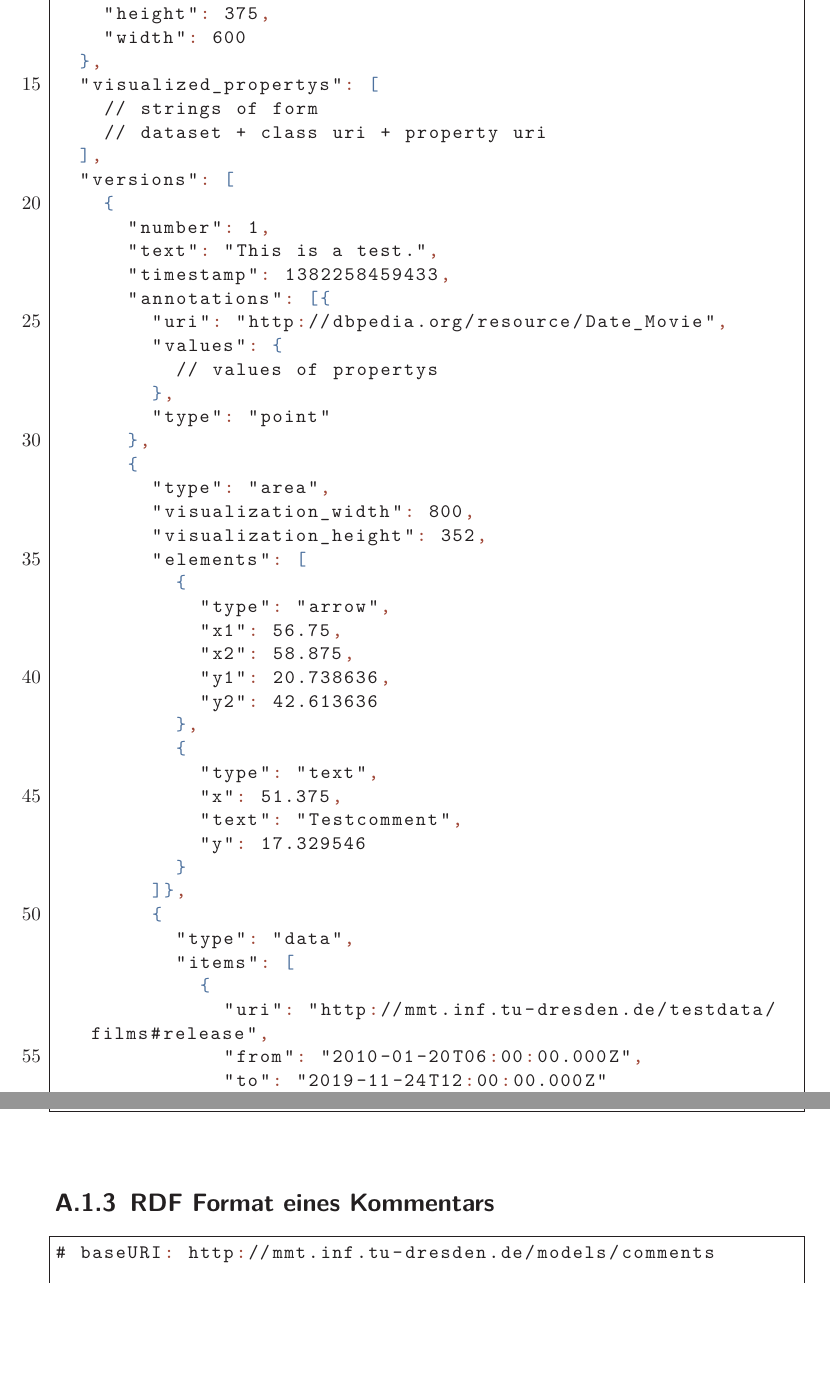
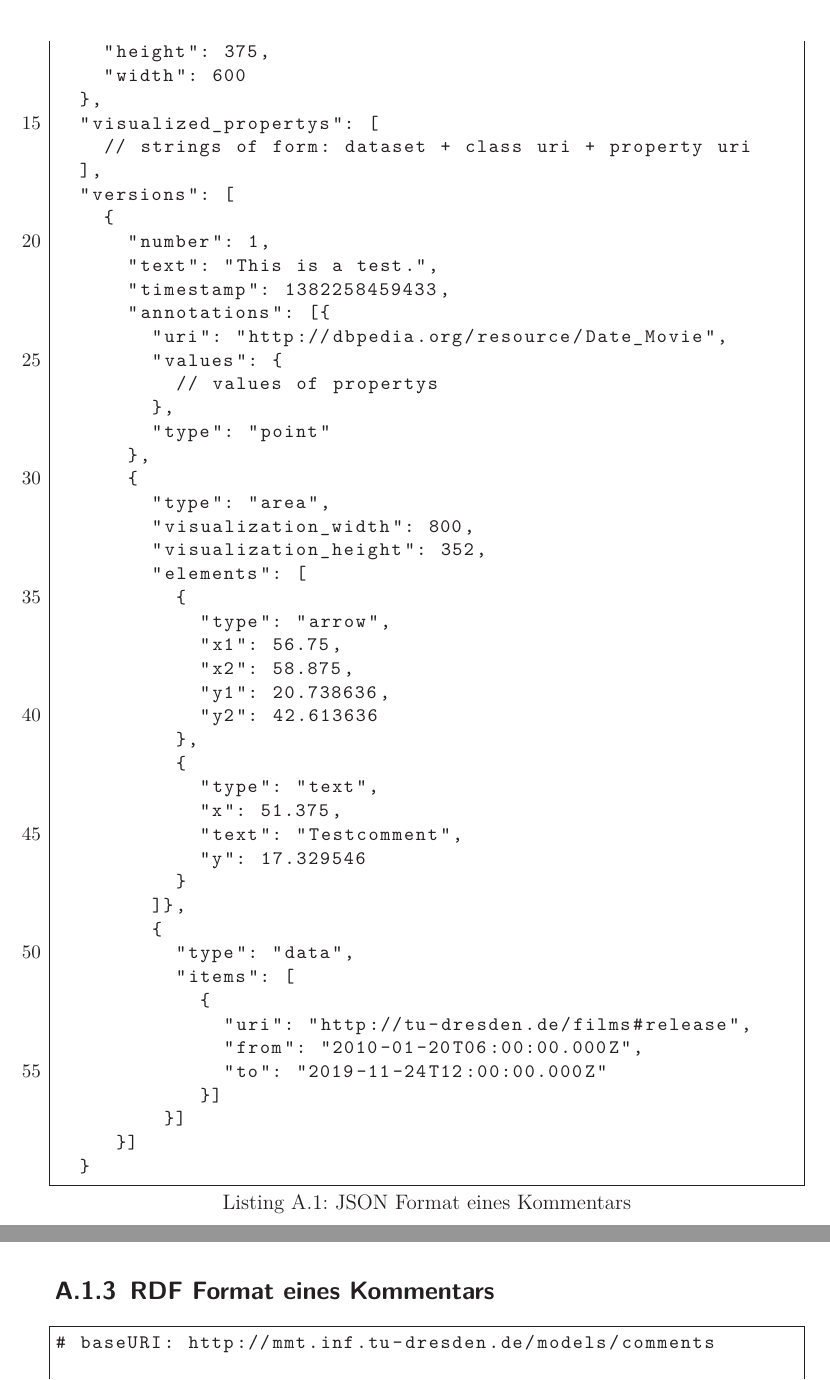
Before and after one commit to prayerslayer/diplomarbeit, a LaTeX thesis (da_piccolotto.tex): two parts of pages 131 and 132 of 145, joined at a grey line, cut so that both start at the same text, the shorter picture padded with empty space. Compiled offline with pdfLaTeX; an older LaTeX class or package is replaced by its successor.

Commit message:
colorless json
does not amplify cognition anyway

```diff
--- a/da_piccolotto.tex
+++ b/da_piccolotto.tex
@@ -59,14 +59,7 @@
 \lstdefinelanguage{json}{
     basicstyle=\small\ttfamily,
     showstringspaces=false,
-    breaklines=true,
-    literate=
-     *{:}{{{\color{punct}{:}}}}{1}
-      {,}{{{\color{punct}{,}}}}{1}
-      {\{}{{{\color{delim}{\{}}}}{1}
-      {\}}{{{\color{delim}{\}}}}}{1}
-      {[}{{{\color{delim}{[}}}}{1}
-      {]}{{{\color{delim}{]}}}}{1},
+    breaklines=true
 }
 
 
@@ -3014,8 +3007,8 @@ Danach kann das Konzept um zusätzliche Hilfestellungen erweitert werden. Beispi
 \subsection{JSON Format eines Kommentars}
 \label{appendix:implementierung:json}
 
-\lstset{language=JSON}[caption={JSON Format eines Kommentars}, label=code:implementierung-format-json]
-\begin{lstlisting}
+\lstset{language=JSON}
+\begin{lstlisting}[caption={JSON Format eines Kommentars}, label=code:implementierung-format-json]
 {
   "comment_id": "id",
   "user_id": "bob",
@@ -3031,8 +3024,7 @@ Danach kann das Konzept um zusätzliche Hilfestellungen erweitert werden. Beispi
     "width": 600
   },
   "visualized_propertys": [
-    // strings of form
-    // dataset + class uri + property uri
+    // strings of form: dataset + class uri + property uri
   ],
   "versions": [
     {
@@ -3069,7 +3061,7 @@ Danach kann das Konzept um zusätzliche Hilfestellungen erweitert werden. Beispi
           "type": "data",
           "items": [
             {
-              "uri": "http://mmt.inf.tu-dresden.de/testdata/films#release",
+              "uri": "http://tu-dresden.de/films#release",
               "from": "2010-01-20T06:00:00.000Z",
               "to": "2019-11-24T12:00:00.000Z"
             }]
```
